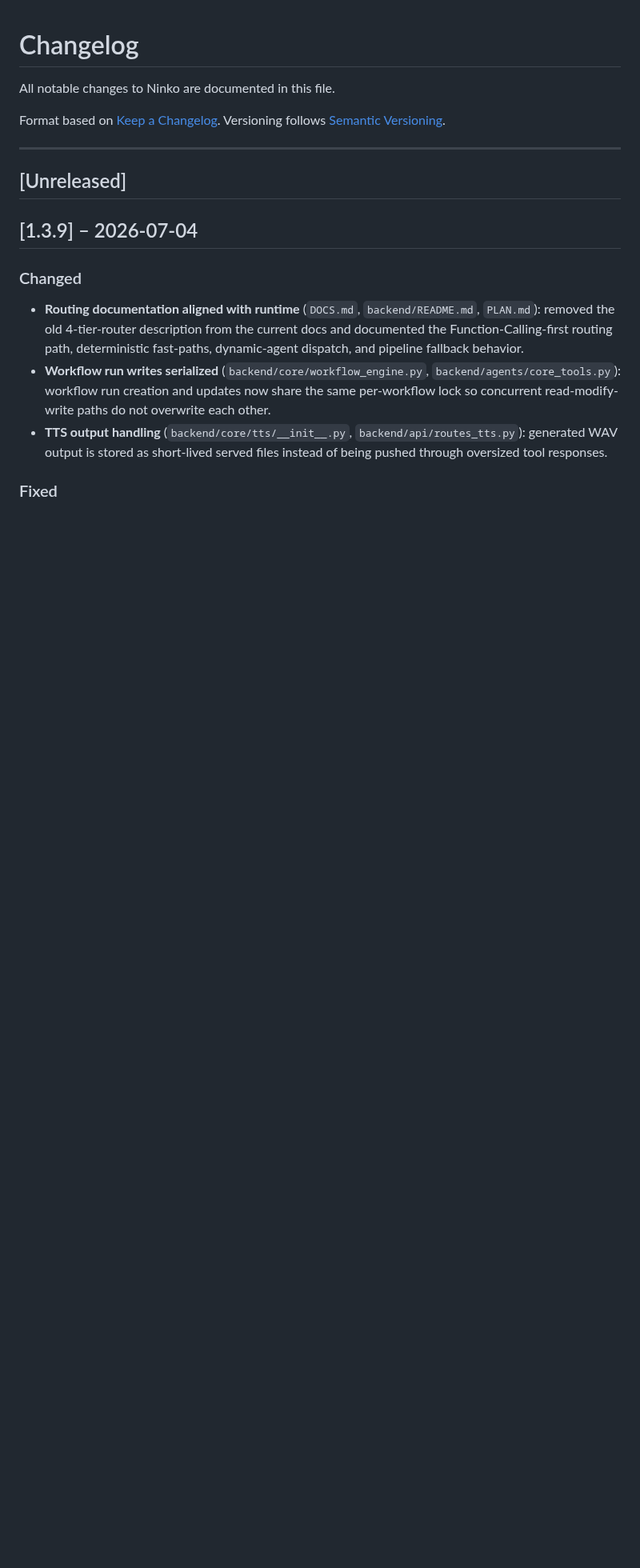
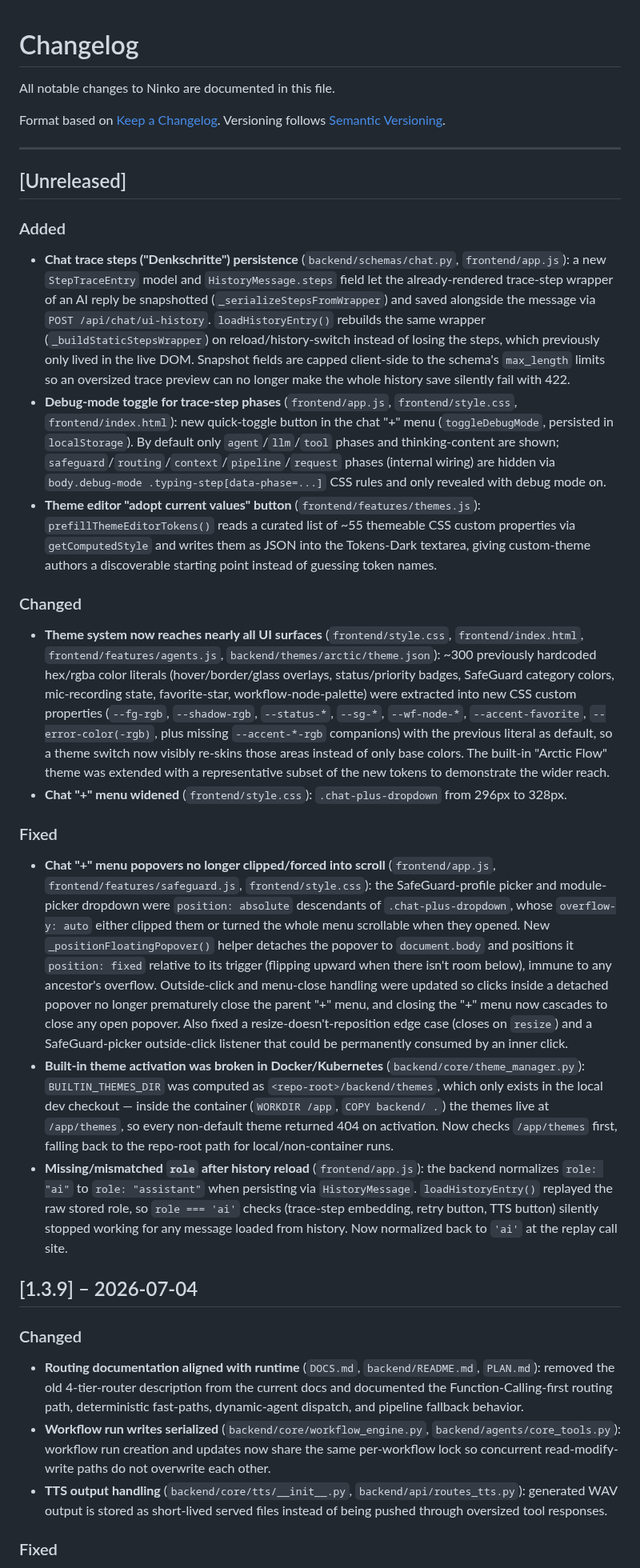
Before and after one commit to natorus87/ninko, a Markdown page: CHANGELOG.md, the part around the change. Shown at 80% size. Drawn GitHub-style; blank space fills up the shorter version.

Commit message:
docs: changelog for theme reach, Denkschritte persistence, chat popover fix
Co-Authored-By: Claude Sonnet 5 <noreply@anthropic.com>
Claude-Session: https://claude.ai/code/session_01CVGn7UDnScg5pidULG2t1c

```diff
--- a/CHANGELOG.md
+++ b/CHANGELOG.md
@@ -8,6 +8,23 @@ Versioning follows [Semantic Versioning](https://semver.org/).
 ---
 
 ## [Unreleased]
+
+### Added
+
+- **Chat trace steps ("Denkschritte") persistence** (`backend/schemas/chat.py`, `frontend/app.js`): a new `StepTraceEntry` model and `HistoryMessage.steps` field let the already-rendered trace-step wrapper of an AI reply be snapshotted (`_serializeStepsFromWrapper`) and saved alongside the message via `POST /api/chat/ui-history`. `loadHistoryEntry()` rebuilds the same wrapper (`_buildStaticStepsWrapper`) on reload/history-switch instead of losing the steps, which previously only lived in the live DOM. Snapshot fields are capped client-side to the schema's `max_length` limits so an oversized trace preview can no longer make the whole history save silently fail with 422.
+- **Debug-mode toggle for trace-step phases** (`frontend/app.js`, `frontend/style.css`, `frontend/index.html`): new quick-toggle button in the chat "+" menu (`toggleDebugMode`, persisted in `localStorage`). By default only `agent`/`llm`/`tool` phases and thinking-content are shown; `safeguard`/`routing`/`context`/`pipeline`/`request` phases (internal wiring) are hidden via `body.debug-mode .typing-step[data-phase=...]` CSS rules and only revealed with debug mode on.
+- **Theme editor "adopt current values" button** (`frontend/features/themes.js`): `prefillThemeEditorTokens()` reads a curated list of ~55 themeable CSS custom properties via `getComputedStyle` and writes them as JSON into the Tokens-Dark textarea, giving custom-theme authors a discoverable starting point instead of guessing token names.
+
+### Changed
+
+- **Theme system now reaches nearly all UI surfaces** (`frontend/style.css`, `frontend/index.html`, `frontend/features/agents.js`, `backend/themes/arctic/theme.json`): ~300 previously hardcoded hex/rgba color literals (hover/border/glass overlays, status/priority badges, SafeGuard category colors, mic-recording state, favorite-star, workflow-node-palette) were extracted into new CSS custom properties (`--fg-rgb`, `--shadow-rgb`, `--status-*`, `--sg-*`, `--wf-node-*`, `--accent-favorite`, `--error-color(-rgb)`, plus missing `--accent-*-rgb` companions) with the previous literal as default, so a theme switch now visibly re-skins those areas instead of only base colors. The built-in "Arctic Flow" theme was extended with a representative subset of the new tokens to demonstrate the wider reach.
+- **Chat "+" menu widened** (`frontend/style.css`): `.chat-plus-dropdown` from 296px to 328px.
+
+### Fixed
+
+- **Chat "+" menu popovers no longer clipped/forced into scroll** (`frontend/app.js`, `frontend/features/safeguard.js`, `frontend/style.css`): the SafeGuard-profile picker and module-picker dropdown were `position: absolute` descendants of `.chat-plus-dropdown`, whose `overflow-y: auto` either clipped them or turned the whole menu scrollable when they opened. New `_positionFloatingPopover()` helper detaches the popover to `document.body` and positions it `position: fixed` relative to its trigger (flipping upward when there isn't room below), immune to any ancestor's overflow. Outside-click and menu-close handling were updated so clicks inside a detached popover no longer prematurely close the parent "+" menu, and closing the "+" menu now cascades to close any open popover. Also fixed a resize-doesn't-reposition edge case (closes on `resize`) and a SafeGuard-picker outside-click listener that could be permanently consumed by an inner click.
+- **Built-in theme activation was broken in Docker/Kubernetes** (`backend/core/theme_manager.py`): `BUILTIN_THEMES_DIR` was computed as `<repo-root>/backend/themes`, which only exists in the local dev checkout — inside the container (`WORKDIR /app`, `COPY backend/ .`) the themes live at `/app/themes`, so every non-default theme returned 404 on activation. Now checks `/app/themes` first, falling back to the repo-root path for local/non-container runs.
+- **Missing/mismatched `role` after history reload** (`frontend/app.js`): the backend normalizes `role: "ai"` to `role: "assistant"` when persisting via `HistoryMessage`. `loadHistoryEntry()` replayed the raw stored role, so `role === 'ai'` checks (trace-step embedding, retry button, TTS button) silently stopped working for any message loaded from history. Now normalized back to `'ai'` at the replay call site.
 
 ## [1.3.9] – 2026-07-04
 
```
